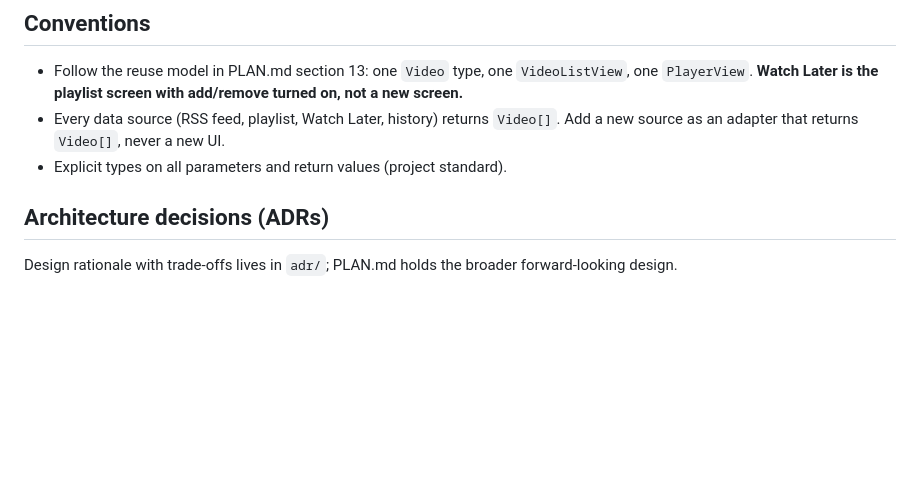
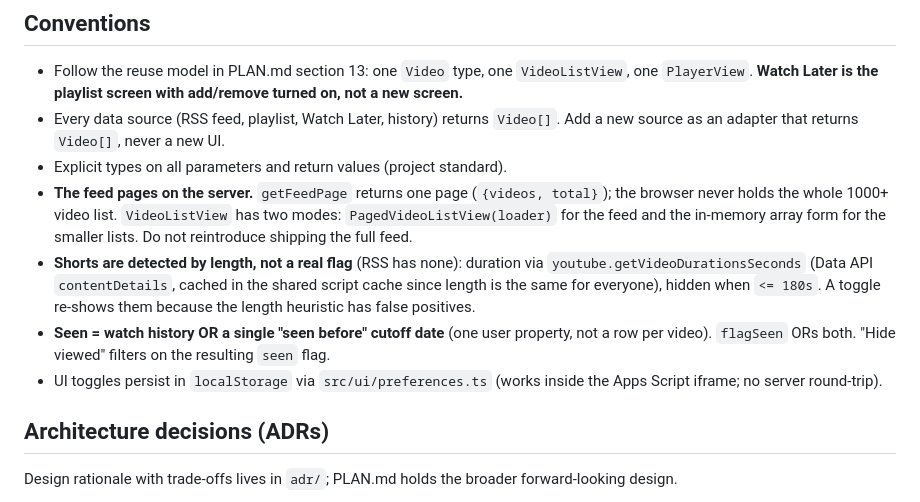
Before and after one commit to guplem/MyTube, a Markdown page: CLAUDE.md, the part around the change. GitHub-like rendering; blank space fills up the shorter version.

Commit message:
docs: record server-paged feed, Shorts-by-length, and seen-before in CLAUDE.md
Note the new architecture so future changes follow it: the feed pages on the
server (getFeedPage), Shorts are detected by duration and cached, "seen" is the
watch history OR a single cutoff date, and UI toggles live in localStorage.

Co-Authored-By: Claude Opus 4.8 <noreply@anthropic.com>

```diff
--- a/CLAUDE.md
+++ b/CLAUDE.md
@@ -33,6 +33,20 @@ architecture or adding a feature.** Human setup/run/deploy: [README.md](README.m
 - Every data source (RSS feed, playlist, Watch Later, history) returns `Video[]`.
   Add a new source as an adapter that returns `Video[]`, never a new UI.
 - Explicit types on all parameters and return values (project standard).
+- **The feed pages on the server.** `getFeedPage` returns one page (`{videos,
+  total}`); the browser never holds the whole 1000+ video list. `VideoListView`
+  has two modes: `PagedVideoListView(loader)` for the feed and the in-memory
+  array form for the smaller lists. Do not reintroduce shipping the full feed.
+- **Shorts are detected by length, not a real flag** (RSS has none): duration
+  via `youtube.getVideoDurationsSeconds` (Data API `contentDetails`, cached in
+  the shared script cache since length is the same for everyone), hidden when
+  `<= 180s`. A toggle re-shows them because the length heuristic has false
+  positives.
+- **Seen = watch history OR a single "seen before" cutoff date** (one user
+  property, not a row per video). `flagSeen` ORs both. "Hide viewed" filters on
+  the resulting `seen` flag.
+- UI toggles persist in `localStorage` via `src/ui/preferences.ts` (works inside
+  the Apps Script iframe; no server round-trip).
 
 ## Architecture decisions (ADRs)
 
```
